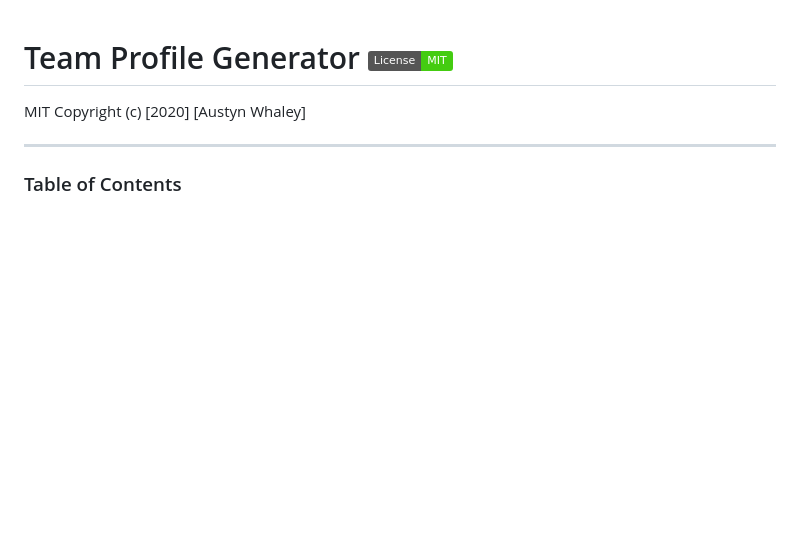
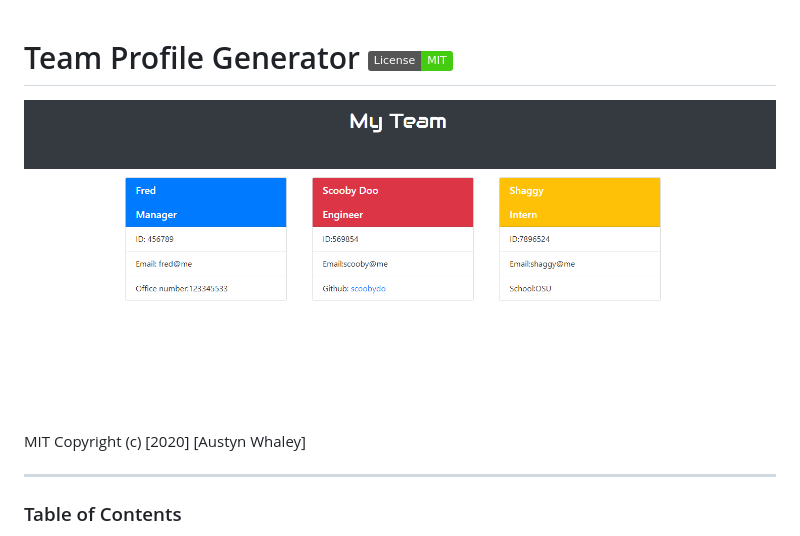
Before and after one commit to austynwhaley/team-profile-generator, a Markdown page: README.md, the part around the change printed below. Drawn GitHub-style; pictures changed too: assets/images/teamss.png (added); badges without logos; blank space fills up the shorter version.

Commit message:
readme upated with screenshot and link to demo video

```diff
--- a/README.md
+++ b/README.md
@@ -1,5 +1,8 @@
 # Team Profile Generator  [![License: MIT](https://img.shields.io/badge/License-MIT-brightgreen.svg)](https://opensource.org/licenses/MIT)
 
+
+
+![Screenshot](./assets/images/teamss.png)
 
 MIT
 Copyright (c) [2020] [Austyn Whaley]
```
Also changed, not shown: other parts of README.md (+1 -1 lines), 1 other file.
